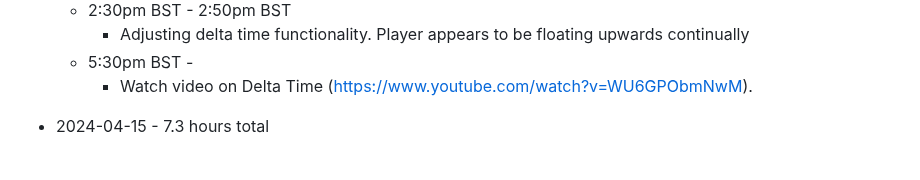
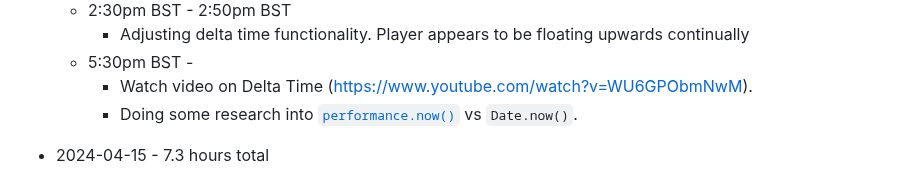
Before and after one commit to mejia-dev/epicodus-capstone-mvp, a Markdown page: Timetracker.md, the part around the change. Drawn GitHub-style.

Commit message:
Update Timetracker

```diff
--- a/Timetracker.md
+++ b/Timetracker.md
@@ -28,6 +28,7 @@
     * Adjusting delta time functionality. Player appears to be floating upwards continually
   * 5:30pm BST -
     * Watch video on Delta Time (https://www.youtube.com/watch?v=WU6GPObmNwM).
+    * Doing some research into [`performance.now()`](https://developer.mozilla.org/en-US/docs/Web/API/Performance/now) vs `Date.now()`.
 
 
 * 2024-04-15 - 7.3 hours total
```
